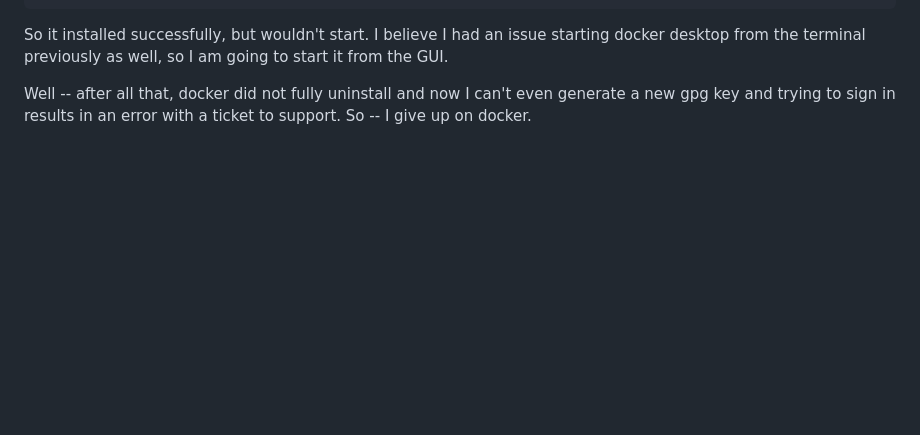
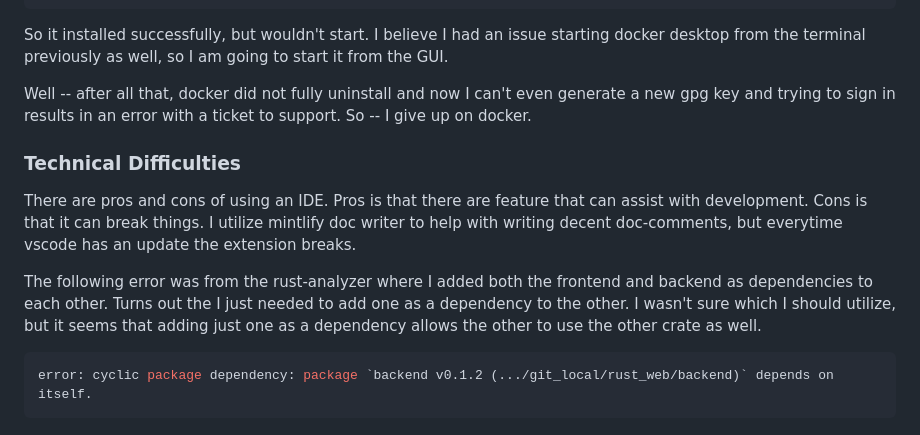
Before and after one commit to CordetG/cgula-rust-web-spr24, a Markdown page: error-notes.md, the part around the change. GitHub-like rendering; blank space fills up the shorter version.

Commit message:
update technology errors

````diff
--- a/error-notes.md
+++ b/error-notes.md
@@ -234,3 +234,14 @@ docker version:
 So it installed successfully, but wouldn't start. I believe I had an issue starting docker desktop from the terminal previously as well, so I am going to start it from the GUI.
 
 Well -- after all that, docker did not fully uninstall and now I can't even generate a new gpg key and trying to sign in results in an error with a ticket to support. So -- I give up on docker.
+
+### Technical Difficulties
+
+There are pros and cons of using an IDE. Pros is that there are feature that can assist with development. Cons is that it can break things.
+I utilize mintlify doc writer to help with writing decent doc-comments, but everytime vscode has an update the extension breaks.
+
+The following error was from the rust-analyzer where I added both the frontend and backend as dependencies to each other. Turns out the I just needed to add one as a dependency to the other. I wasn't sure which I should utilize, but it seems that adding just one as a dependency allows the other to use the other crate as well.
+
+```sh
+error: cyclic package dependency: package `backend v0.1.2 (.../git_local/rust_web/backend)` depends on itself.
+```
````
